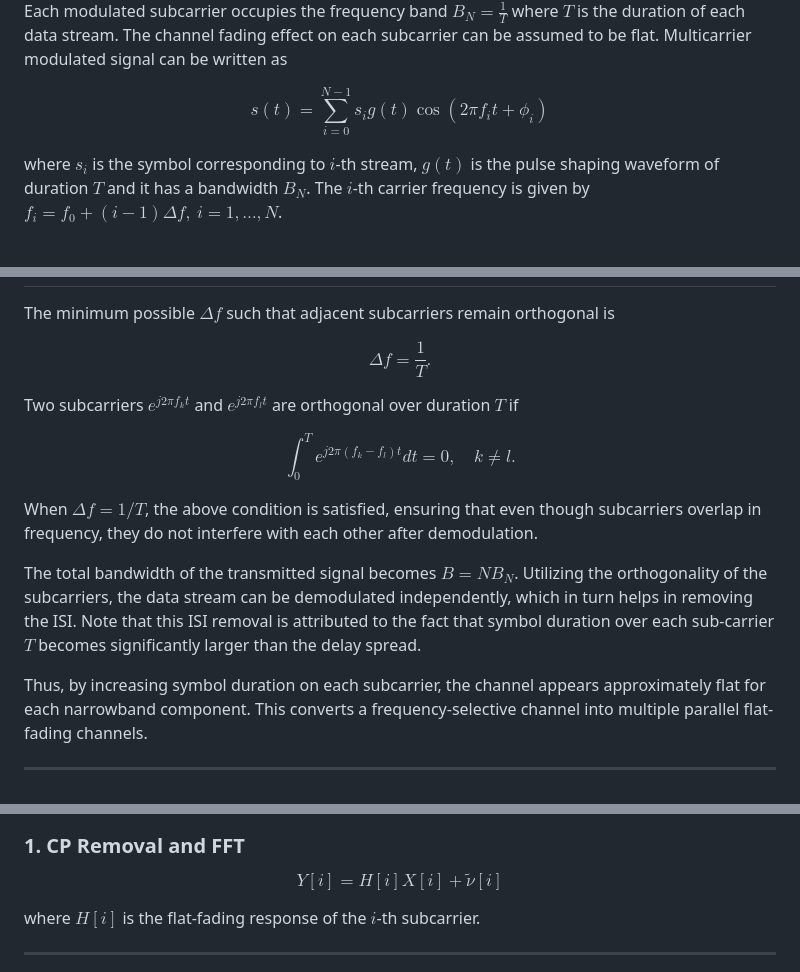
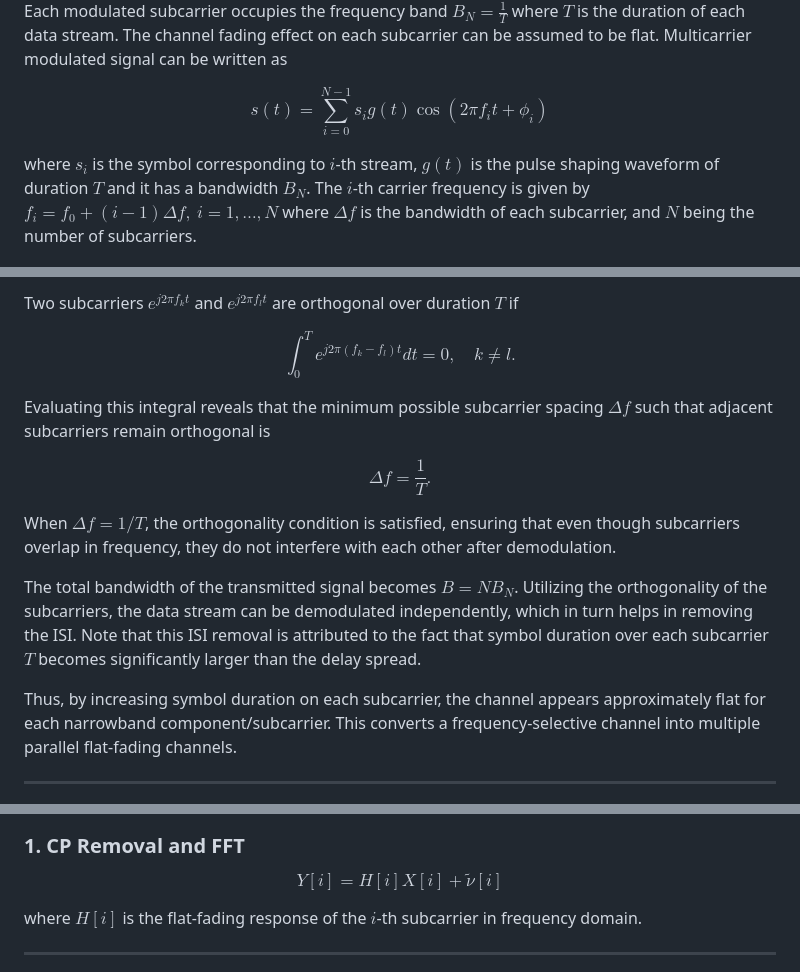
Before and after one commit to virtual-labs/exp-orthogonal-multiplexing-iiith, a Markdown page: experiment/theory.md, 3 parts joined by grey strips. GitHub-like rendering.

Commit message:
Updated the theory.md file as per Reviewer 1

```diff
--- a/experiment/theory.md
+++ b/experiment/theory.md
@@ -16,7 +14,7 @@ $$
 s(t) = \sum_{i=0}^{N-1} s_i g(t) \cos(2\pi f_i t + \phi_i)
 $$
 
-where $s_i$ is the symbol corresponding to $i$-th stream, $g(t)$ is the pulse shaping waveform of duration $T$ and it has a bandwidth $B_N$. The $i$-th carrier frequency is given by $f_i=f_0+(i-1)\Delta f, ~ i=1,\dots,N$.
+where $s_i$ is the symbol corresponding to $i$-th stream, $g(t)$ is the pulse shaping waveform of duration $T$ and it has a bandwidth $B_N$. The $i$-th carrier frequency is given by $f_i=f_0+(i-1)\Delta f, ~ i=1,\dots,N$ where $\Delta f$ is the bandwidth of each subcarrier, and $N$ being the number of subcarriers.
 
 <p align="center">
 <img src="./images/OFDM_subcarriers.png" width="40%">
@@ -28,25 +26,24 @@ where $s_i$ is the symbol corresponding to $i$-th stream, $g(t)$ is the pulse sh
 
+Two subcarriers $e^{j2\pi f_k t}$ and $e^{j2\pi f_l t}$ are orthogonal over duration $T$ if
 
-The minimum possible $\Delta f$ such that adjacent subcarriers remain orthogonal is
+$$
+\int_0^T e^{j2\pi (f_k - f_l)t} dt = 0, \quad k \neq l.
+$$
+
+Evaluating this integral reveals that the minimum possible subcarrier spacing $\Delta f$ such that adjacent subcarriers remain orthogonal is
 
 $$
 \Delta f = \frac{1}{T}.
 $$
 
-Two subcarriers $e^{j2\pi f_k t}$ and $e^{j2\pi f_l t}$ are orthogonal over duration $T$ if
+When $\Delta f = 1/T$, the orthogonality condition is satisfied, ensuring that even though subcarriers overlap in frequency, they do not interfere with each other after demodulation.
 
 
-$$
-\int_0^T e^{j2\pi (f_k - f_l)t} dt = 0, \quad k \neq l.
-$$
 
-When $\Delta f = 1/T$, the above condition is satisfied, ensuring that even though subcarriers overlap in frequency, they do not interfere with each other after demodulation.
+The total bandwidth of the transmitted signal becomes $B=NB_N$. Utilizing the orthogonality of the subcarriers, the data stream can be demodulated independently, which in turn helps in removing the ISI. Note that this ISI removal is attributed to the fact that symbol duration over each subcarrier $T$ becomes significantly larger than the delay spread.
 
-The total bandwidth of the transmitted signal becomes $B=NB_N$. Utilizing the orthogonality of the subcarriers, the data stream can be demodulated independently, which in turn helps in removing the ISI. Note that this ISI removal is attributed to the fact that symbol duration over each sub-carrier $T$ becomes significantly larger than the delay spread.
+Thus, by increasing symbol duration on each subcarrier, the channel appears approximately flat for each narrowband component/subcarrier. This converts a frequency-selective channel into multiple parallel flat-fading channels.
 
-<span style="color:blue">
-Thus, by increasing symbol duration on each subcarrier, the channel appears approximately flat for each narrowband component. This converts a frequency-selective channel into multiple parallel flat-fading channels.
-</span>
 
 ---
 
@@ -163,7 +150,7 @@ $$
 Y[i] = H[i] X[i] + \tilde{\nu}[i]
 $$
 
-where $H[i]$ is the flat-fading response of the $i$-th subcarrier.
+where $H[i]$ is the flat-fading response of the $i$-th subcarrier in frequency domain.
 
 ---
 
```
Also changed, not shown: other parts of experiment/theory.md (+13 -36 lines).
